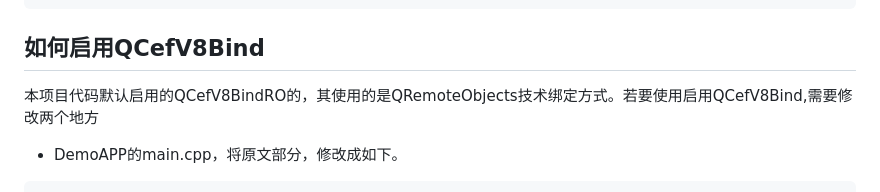
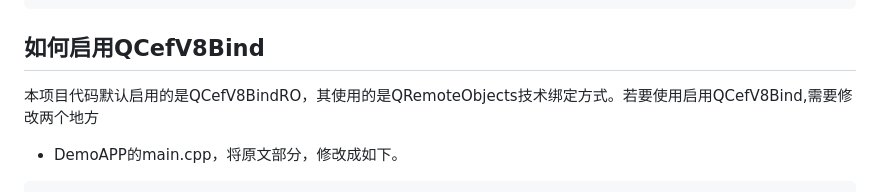
Before and after one commit to iherewaitfor/cefdemos, a Markdown page: CefQtJsApiDemo/README.md, the part around the change. Drawn GitHub-style.

````diff
--- a/CefQtJsApiDemo/README.md
+++ b/CefQtJsApiDemo/README.md
@@ -783,7 +783,7 @@ void QCefV8SignalManager::emitSignal(const EmitSignalMsg& msg, CefRefPtr<CefV8Co
 ```
 
 ## 如何启用QCefV8Bind
-本项目代码默认启用的QCefV8BindRO的，其使用的是QRemoteObjects技术绑定方式。若要使用启用QCefV8Bind,需要修改两个地方
+本项目代码默认启用的是QCefV8BindRO，其使用的是QRemoteObjects技术绑定方式。若要使用启用QCefV8Bind,需要修改两个地方
 - DemoAPP的main.cpp，将原文部分，修改成如下。
 ```C++
     //use cefipc
````
